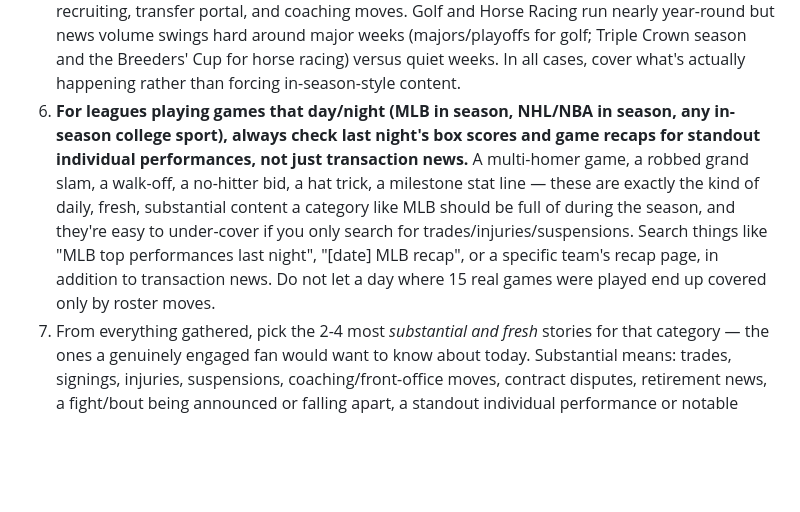
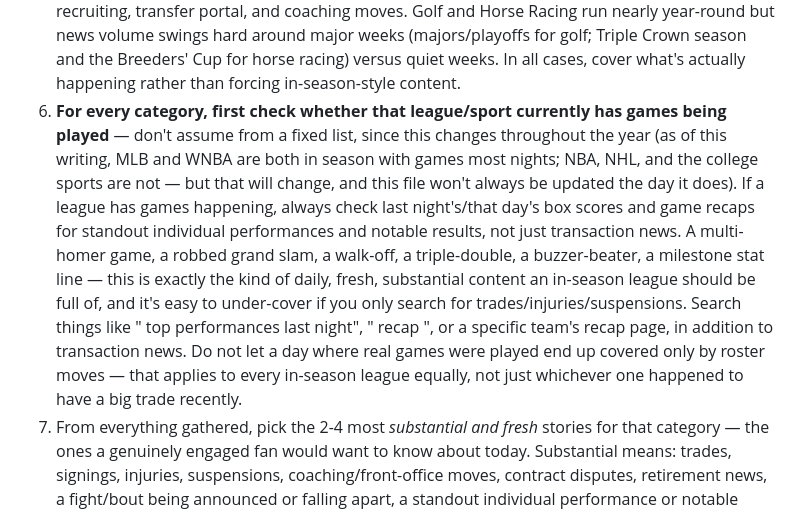
Before and after one commit to kamaljac3-ui/d3vil-sports, a Markdown page: AGENT_INSTRUCTIONS.md, the part around the change. GitHub-like rendering; blank space fills up the shorter version.

Commit message:
Generalize game-night coverage rule beyond MLB to any in-season league
Last night's WNBA section also leaned on a dated Kelsey Plum trade
instead of fresh game results, despite WNBA being fully in season
with games most nights -- same underlying gap as MLB, just not called
out by name. Rather than hardcode a league list that will go stale
(NBA/NHL start, WNBA ends, etc.), the agent now checks season status
per category each run and applies the box-score/recap check to
whichever leagues are actually in season that day.

Co-Authored-By: Claude Sonnet 5 <noreply@anthropic.com>

```diff
--- a/AGENT_INSTRUCTIONS.md
+++ b/AGENT_INSTRUCTIONS.md
@@ -79,18 +79,24 @@ For each category:
    and the Breeders' Cup for horse racing) versus quiet weeks. In all
    cases, cover what's actually happening rather than forcing
    in-season-style content.
-6. **For leagues playing games that day/night (MLB in season, NHL/NBA in
-   season, any in-season college sport), always check last night's box
-   scores and game recaps for standout individual performances, not just
-   transaction news.** A multi-homer game, a robbed grand slam, a
-   walk-off, a no-hitter bid, a hat trick, a milestone stat line — these
-   are exactly the kind of daily, fresh, substantial content a category
-   like MLB should be full of during the season, and they're easy to
-   under-cover if you only search for trades/injuries/suspensions.
-   Search things like "MLB top performances last night", "[date] MLB
-   recap", or a specific team's recap page, in addition to transaction
-   news. Do not let a day where 15 real games were played end up
-   covered only by roster moves.
+6. **For every category, first check whether that league/sport currently
+   has games being played** — don't assume from a fixed list, since this
+   changes throughout the year (as of this writing, MLB and WNBA are both
+   in season with games most nights; NBA, NHL, and the college sports are
+   not — but that will change, and this file won't always be updated the
+   day it does). If a league has games happening, always check last
+   night's/that day's box scores and game recaps for standout individual
+   performances and notable results, not just transaction news. A
+   multi-homer game, a robbed grand slam, a walk-off, a triple-double, a
+   buzzer-beater, a milestone stat line — this is exactly the kind of
+   daily, fresh, substantial content an in-season league should be full
+   of, and it's easy to under-cover if you only search for
+   trades/injuries/suspensions. Search things like "<league> top
+   performances last night", "<league> recap <date>", or a specific
+   team's recap page, in addition to transaction news. Do not let a day
+   where real games were played end up covered only by roster moves —
+   that applies to every in-season league equally, not just whichever one
+   happened to have a big trade recently.
 7. From everything gathered, pick the 2-4 most *substantial and fresh*
    stories for that category — the ones a genuinely engaged fan would want
    to know about today. Substantial means: trades, signings, injuries,
```
